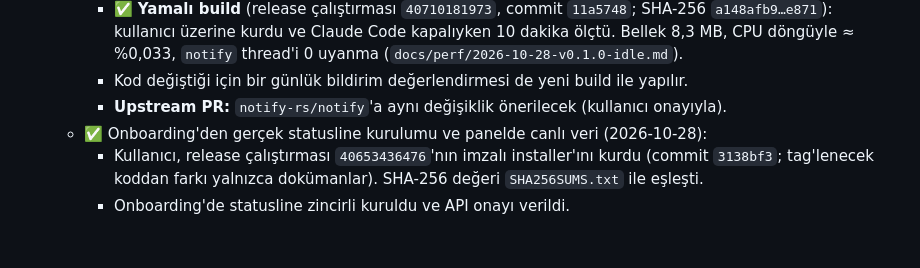
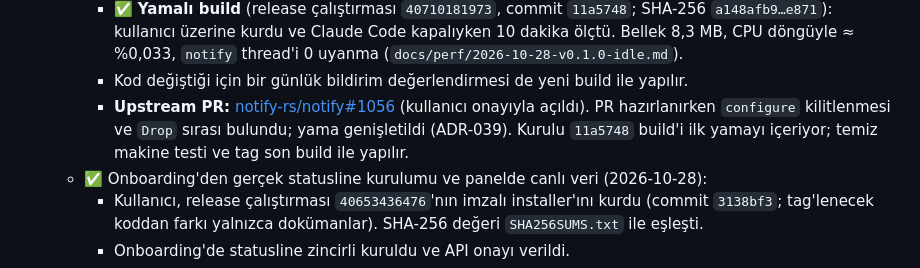
Before and after one commit to umitkara/tokenradar, a Markdown page: docs/plan/12-paketleme-ve-v0.1.md, the part around the change. Drawn GitHub-style; blank space fills up the shorter version.

Commit message:
docs: link the upstream notify pull request
Co-Authored-By: Claude Opus 5.5 <noreply@anthropic.com>

```diff
--- a/docs/plan/12-paketleme-ve-v0.1.md
+++ b/docs/plan/12-paketleme-ve-v0.1.md
@@ -256,7 +256,7 @@ gh workflow run release.yml   # veya tag push sonrası otomatik
      - **Teşhis:** Yeni `scripts/measure-threads.ps1` ile `notify`'ın Windows thread'inin boşta saniyede 10 kez uyandığı bulundu. Thread 100 ms zaman aşımıyla bekliyordu. `vendor/notify` yamasıyla, boşta 30 s'deki uyanma sayısı 302'den 0'a indi (ADR-038).
      - ✅ **Yamalı build** (release çalıştırması `40710181973`, commit `11a5748`; SHA-256 `a148afb9…e871`): kullanıcı üzerine kurdu ve Claude Code kapalıyken 10 dakika ölçtü. Bellek 8,3 MB, CPU döngüyle ≈ %0,033, `notify` thread'i 0 uyanma (`docs/perf/2026-10-28-v0.1.0-idle.md`).
      - Kod değiştiği için bir günlük bildirim değerlendirmesi de yeni build ile yapılır.
-     - **Upstream PR:** `notify-rs/notify`'a aynı değişiklik önerilecek (kullanıcı onayıyla).
+     - **Upstream PR:** [notify-rs/notify#1056](https://github.com/notify-rs/notify/pull/1056) (kullanıcı onayıyla açıldı). PR hazırlanırken `configure` kilitlenmesi ve `Drop` sırası bulundu; yama genişletildi (ADR-039). Kurulu `11a5748` build'i ilk yamayı içeriyor; temiz makine testi ve tag son build ile yapılır.
    - ✅ Onboarding'den gerçek statusline kurulumu ve panelde canlı veri (2026-10-28):
      - Kullanıcı, release çalıştırması `40653436476`'nın imzalı installer'ını kurdu (commit `3138bf3`; tag'lenecek koddan farkı yalnızca dokümanlar). SHA-256 değeri `SHA256SUMS.txt` ile eşleşti.
      - Onboarding'de statusline zincirli kuruldu ve API onayı verildi.
```
Also changed, not shown: 1 other file.
